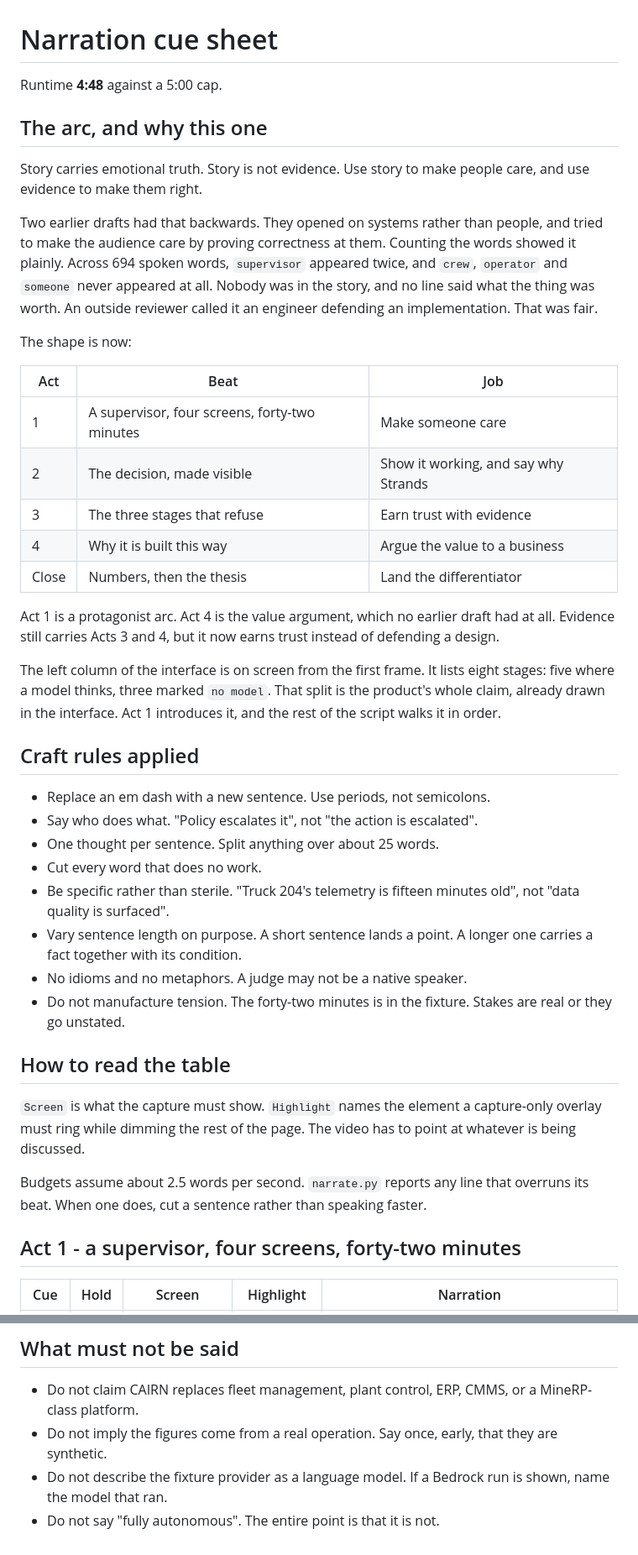
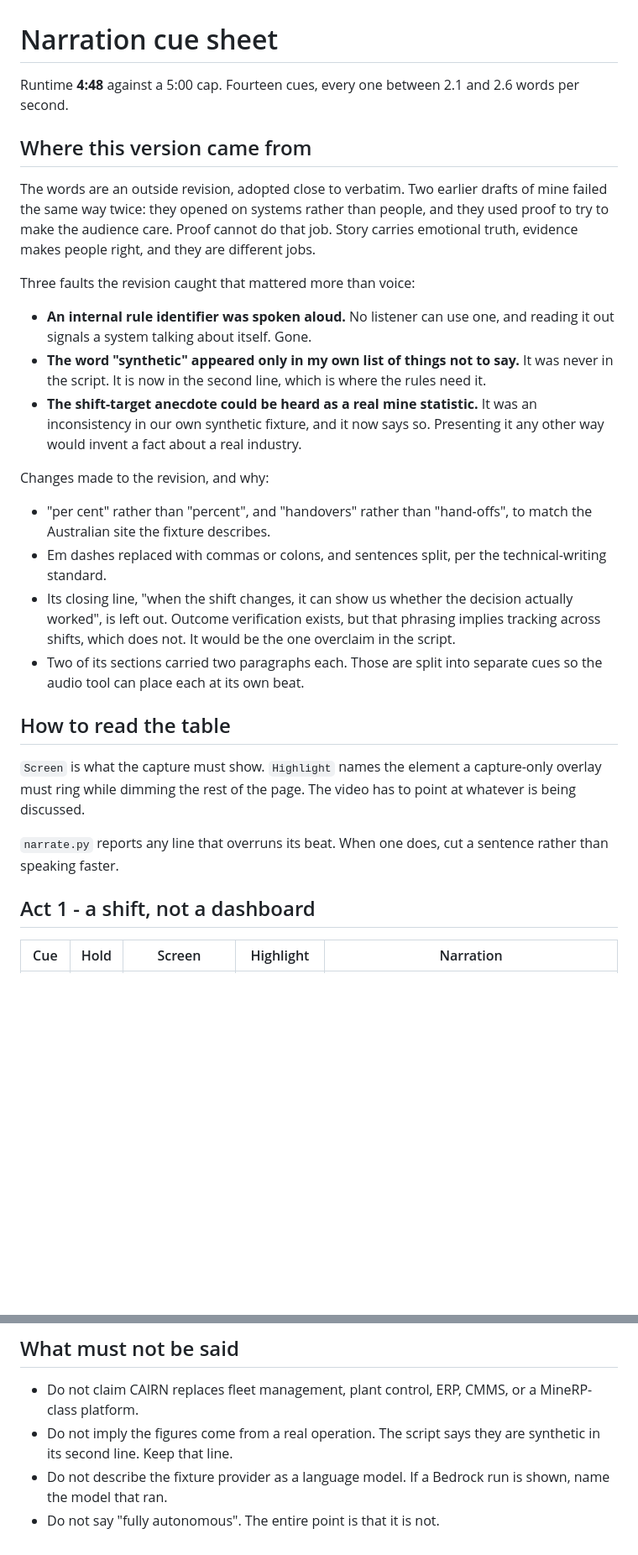
Before and after one commit to jwlai-cloud/cairn, a Markdown page: captures/narration.md, 2 parts joined by grey strips. Shown at 84% size. Drawn GitHub-style; blank space fills up the shorter version.

Commit message:
docs: adopt the reviewed narration, and drop three claims it caught
The words are an outside revision, taken close to verbatim. My two drafts
failed the same way twice: they opened on systems rather than people, and used
proof to try to make the audience care. Proof cannot do that job.

Three faults it caught matter more than voice.

An internal rule identifier was spoken aloud. No listener can use one, and
reading it out is a system talking about itself.

The word "synthetic" appeared only in my own list of things not to say, never in
the script. The rules require the claim, and it now sits in the second line.

The shift-target anecdote could be heard as a real mine statistic. It was an
inconsistency in our own synthetic fixture, and it now says so. Any other
framing invents a fact about a real industry.

Kept from the revision: the protagonist opening, the spine described as a
boundary rather than an implementation diagram, "we chose Strands because"
instead of "Strands earns its place", and one compact proof line in place of
four numbers in the closing breath.

Changed: Australian usage to match the fixture's site, em dashes replaced with
sentences per the technical-writing standard, and its closing line about showing
whether the decision worked once the shift changes is left out. Outcome
verification exists; tracking across shifts does not, so that line would have
been the script's only overclaim.

Fourteen cues, 4:48 against a 5:00 cap, every beat between 2.1 and 2.6 words per
second.

Co-Authored-By: Claude Opus 5 (1M context) <noreply@anthropic.com>

```diff
--- a/captures/narration.md
+++ b/captures/narration.md
@@ -1,51 +1,36 @@
 # Narration cue sheet
 
-Runtime **4:48** against a 5:00 cap.
+Runtime **4:48** against a 5:00 cap. Fourteen cues, every one between 2.1 and 2.6 words
+per second.
 
-## The arc, and why this one
+## Where this version came from
 
-Story carries emotional truth. Story is not evidence. Use story to make people care, and
-use evidence to make them right.
+The words are an outside revision, adopted close to verbatim. Two earlier drafts of mine
+failed the same way twice: they opened on systems rather than people, and they used proof
+to try to make the audience care. Proof cannot do that job. Story carries emotional
+truth, evidence makes people right, and they are different jobs.
 
-Two earlier drafts had that backwards. They opened on systems rather than people, and
-tried to make the audience care by proving correctness at them. Counting the words showed
-it plainly. Across 694 spoken words, `supervisor` appeared twice, and `crew`, `operator`
-and `someone` never appeared at all. Nobody was in the story, and no line said what the
-thing was worth. An outside reviewer called it an engineer defending an implementation.
-That was fair.
+Three faults the revision caught that mattered more than voice:
 
-The shape is now:
+- **An internal rule identifier was spoken aloud.** No listener can use one, and reading
+  it out signals a system talking about itself. Gone.
+- **The word "synthetic" appeared only in my own list of things not to say.** It was
+  never in the script. It is now in the second line, which is where the rules need it.
+- **The shift-target anecdote could be heard as a real mine statistic.** It was an
+  inconsistency in our own synthetic fixture, and it now says so. Presenting it any other
+  way would invent a fact about a real industry.
 
-| Act | Beat | Job |
-|---|---|---|
-| 1 | A supervisor, four screens, forty-two minutes | Make someone care |
-| 2 | The decision, made visible | Show it working, and say why Strands |
-| 3 | The three stages that refuse | Earn trust with evidence |
-| 4 | Why it is built this way | Argue the value to a business |
-| Close | Numbers, then the thesis | Land the differentiator |
+Changes made to the revision, and why:
 
-Act 1 is a protagonist arc. Act 4 is the value argument, which no earlier draft had at
-all. Evidence still carries Acts 3 and 4, but it now earns trust instead of defending a
-design.
-
-The left column of the interface is on screen from the first frame. It lists eight
-stages: five where a model thinks, three marked `no model`. That split is the product's
-whole claim, already drawn in the interface. Act 1 introduces it, and the rest of the
-script walks it in order.
-
-## Craft rules applied
-
-- Replace an em dash with a new sentence. Use periods, not semicolons.
-- Say who does what. "Policy escalates it", not "the action is escalated".
-- One thought per sentence. Split anything over about 25 words.
-- Cut every word that does no work.
-- Be specific rather than sterile. "Truck 204's telemetry is fifteen minutes old", not
-  "data quality is surfaced".
-- Vary sentence length on purpose. A short sentence lands a point. A longer one carries a
-  fact together with its condition.
-- No idioms and no metaphors. A judge may not be a native speaker.
-- Do not manufacture tension. The forty-two minutes is in the fixture. Stakes are real or
-  they go unstated.
+- "per cent" rather than "percent", and "handovers" rather than "hand-offs", to match the
+  Australian site the fixture describes.
+- Em dashes replaced with commas or colons, and sentences split, per the technical-writing
+  standard.
+- Its closing line, "when the shift changes, it can show us whether the decision actually
+  worked", is left out. Outcome verification exists, but that phrasing implies tracking
+  across shifts, which does not. It would be the one overclaim in the script.
+- Two of its sections carried two paragraphs each. Those are split into separate cues so
+  the audio tool can place each at its own beat.
 
 ## How to read the table
 
@@ -53,10 +38,10 @@ script walks it in order.
 overlay must ring while dimming the rest of the page. The video has to point at whatever
 is being discussed.
 
-Budgets assume about 2.5 words per second. `narrate.py` reports any line that overruns
-its beat. When one does, cut a sentence rather than speaking faster.
+`narrate.py` reports any line that overruns its beat. When one does, cut a sentence
+rather than speaking faster.
 
-## Act 1 - a supervisor, four screens, forty-two minutes
+## Act 1 - a shift, not a dashboard
 
 | Cue | Hold | Screen | Highlight | Narration |
 |---|---|---|---|---|
@@ -116,8 +106,8 @@ line with macOS `say`, lays it at its beat, and reports any line that overruns.
 
 - Do not claim CAIRN replaces fleet management, plant control, ERP, CMMS, or a
   MineRP-class platform.
-- Do not imply the figures come from a real operation. Say once, early, that they are
-  synthetic.
+- Do not imply the figures come from a real operation. The script says they are synthetic
+  in its second line. Keep that line.
 - Do not describe the fixture provider as a language model. If a Bedrock run is shown,
   name the model that ran.
 - Do not say "fully autonomous". The entire point is that it is not.
```
Also changed, not shown: other parts of captures/narration.md (+27 -22 lines).
